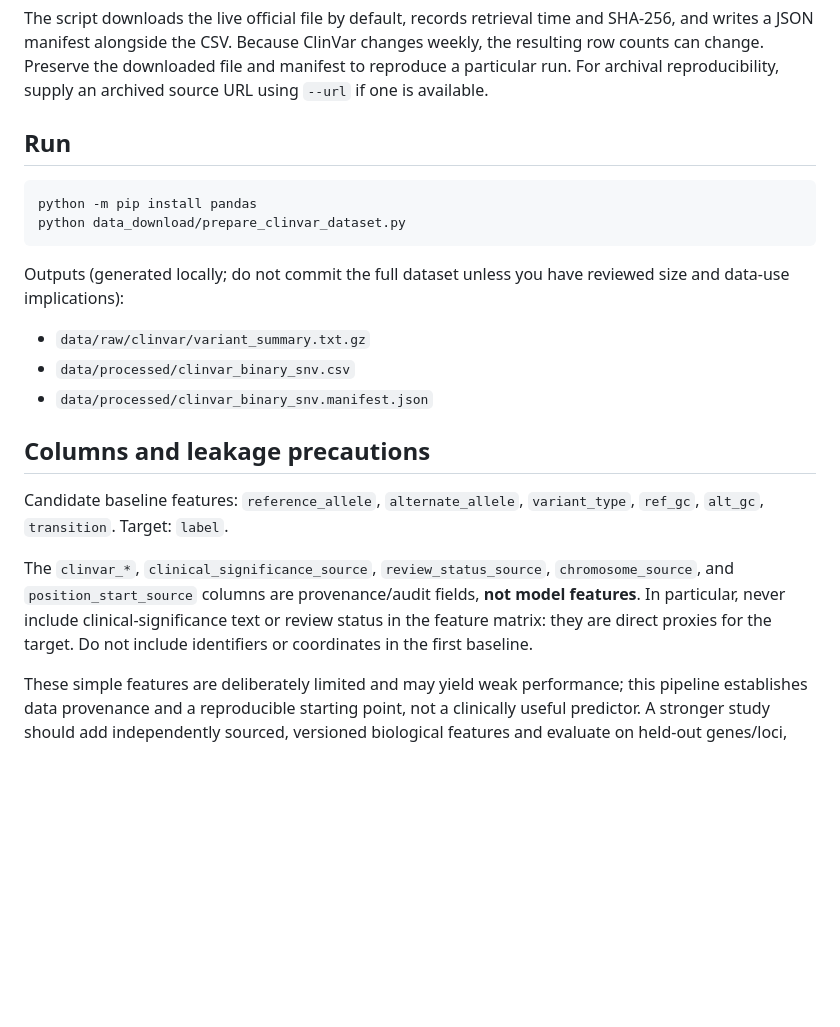
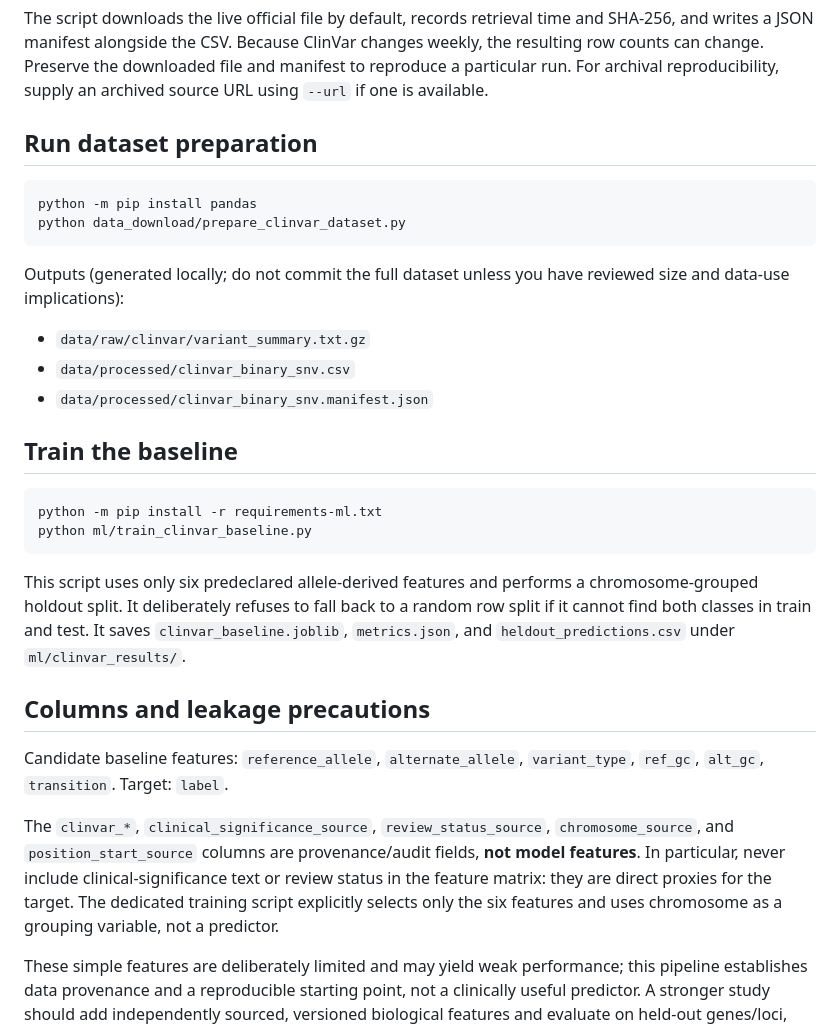
Before and after one commit to Gitsiba/mutation_screening_ml, a Markdown page: data_download/README_clinvar.md, the part around the change. Drawn GitHub-style; blank space fills up the shorter version.

Commit message:
Document chromosome-held-out ClinVar baseline

````diff
--- a/data_download/README_clinvar.md
+++ b/data_download/README_clinvar.md
@@ -20,7 +20,7 @@ The script keeps only aggregate labels `Pathogenic`, `Likely pathogenic`, `Benig
 
 The script downloads the live official file by default, records retrieval time and SHA-256, and writes a JSON manifest alongside the CSV. Because ClinVar changes weekly, the resulting row counts can change. Preserve the downloaded file and manifest to reproduce a particular run. For archival reproducibility, supply an archived source URL using `--url` if one is available.
 
-## Run
+## Run dataset preparation
 
 ```bash
 python -m pip install pandas
@@ -33,10 +33,19 @@ Outputs (generated locally; do not commit the full dataset unless you have revie
 - `data/processed/clinvar_binary_snv.csv`
 - `data/processed/clinvar_binary_snv.manifest.json`
 
+## Train the baseline
+
+```bash
+python -m pip install -r requirements-ml.txt
+python ml/train_clinvar_baseline.py
+```
+
+This script uses only six predeclared allele-derived features and performs a chromosome-grouped holdout split. It deliberately refuses to fall back to a random row split if it cannot find both classes in train and test. It saves `clinvar_baseline.joblib`, `metrics.json`, and `heldout_predictions.csv` under `ml/clinvar_results/`.
+
 ## Columns and leakage precautions
 
 Candidate baseline features: `reference_allele`, `alternate_allele`, `variant_type`, `ref_gc`, `alt_gc`, `transition`. Target: `label`.
 
-The `clinvar_*`, `clinical_significance_source`, `review_status_source`, `chromosome_source`, and `position_start_source` columns are provenance/audit fields, **not model features**. In particular, never include clinical-significance text or review status in the feature matrix: they are direct proxies for the target. Do not include identifiers or coordinates in the first baseline.
+The `clinvar_*`, `clinical_significance_source`, `review_status_source`, `chromosome_source`, and `position_start_source` columns are provenance/audit fields, **not model features**. In particular, never include clinical-significance text or review status in the feature matrix: they are direct proxies for the target. The dedicated training script explicitly selects only the six features and uses chromosome as a grouping variable, not a predictor.
 
 These simple features are deliberately limited and may yield weak performance; this pipeline establishes data provenance and a reproducible starting point, not a clinically useful predictor. A stronger study should add independently sourced, versioned biological features and evaluate on held-out genes/loci, with duplicate and homology leakage controlled. Report class balance and metrics beyond accuracy. Do not claim clinical validity.
````
